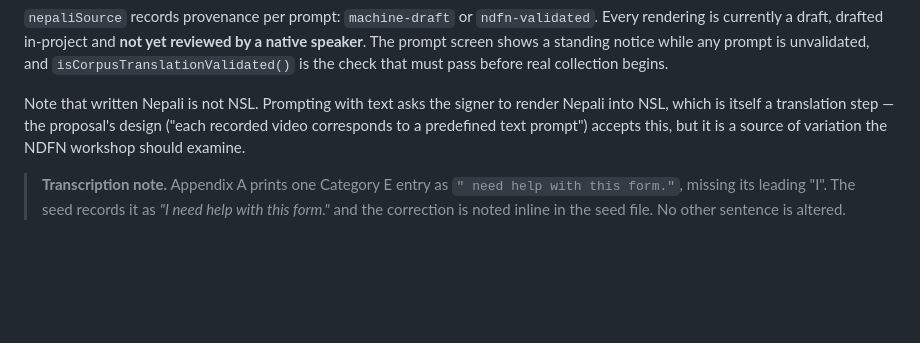
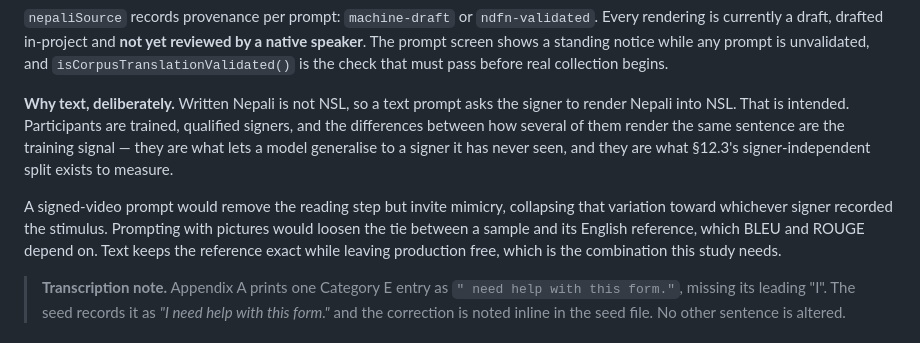
Before and after one commit to dclarke-maker/signer_engine, a Markdown page: design.md, the part around the change. Drawn GitHub-style; blank space fills up the shorter version.

Commit message:
docs: record why text prompting is the deliberate choice
Settles an open question rather than leaving it for the workshop.
Participants are trained, qualified signers, so literacy is not the
constraint it would be with a general Deaf sample. More to the point,
the variation between signers rendering the same sentence is the
training signal - it is what lets the model generalise to an unseen
signer, and what the signer-independent split measures.

A signed-video prompt would remove the reading step but invite mimicry
and collapse that variation toward whoever recorded the stimulus.
Picture prompts would loosen the tie between a sample and its English
reference, which BLEU and ROUGE depend on.

Co-Authored-By: Claude Opus 5 (1M context) <noreply@anthropic.com>

```diff
--- a/design.md
+++ b/design.md
@@ -271,7 +271,9 @@ The corpus is **seed data with a validation rule**, not hard-coded strings: the
 
 `nepaliSource` records provenance per prompt: `machine-draft` or `ndfn-validated`. Every rendering is currently a draft, drafted in-project and **not yet reviewed by a native speaker**. The prompt screen shows a standing notice while any prompt is unvalidated, and `isCorpusTranslationValidated()` is the check that must pass before real collection begins.
 
-Note that written Nepali is not NSL. Prompting with text asks the signer to render Nepali into NSL, which is itself a translation step — the proposal's design ("each recorded video corresponds to a predefined text prompt") accepts this, but it is a source of variation the NDFN workshop should examine.
+**Why text, deliberately.** Written Nepali is not NSL, so a text prompt asks the signer to render Nepali into NSL. That is intended. Participants are trained, qualified signers, and the differences between how several of them render the same sentence are the training signal — they are what lets a model generalise to a signer it has never seen, and they are what §12.3's signer-independent split exists to measure.
+
+A signed-video prompt would remove the reading step but invite mimicry, collapsing that variation toward whichever signer recorded the stimulus. Prompting with pictures would loosen the tie between a sample and its English reference, which BLEU and ROUGE depend on. Text keeps the reference exact while leaving production free, which is the combination this study needs.
 
 > **Transcription note.** Appendix A prints one Category E entry as `" need help with this form."`, missing its leading "I". The seed records it as *"I need help with this form."* and the correction is noted inline in the seed file. No other sentence is altered.
 
```
Also changed, not shown: todo.md (+1 -1 lines).
